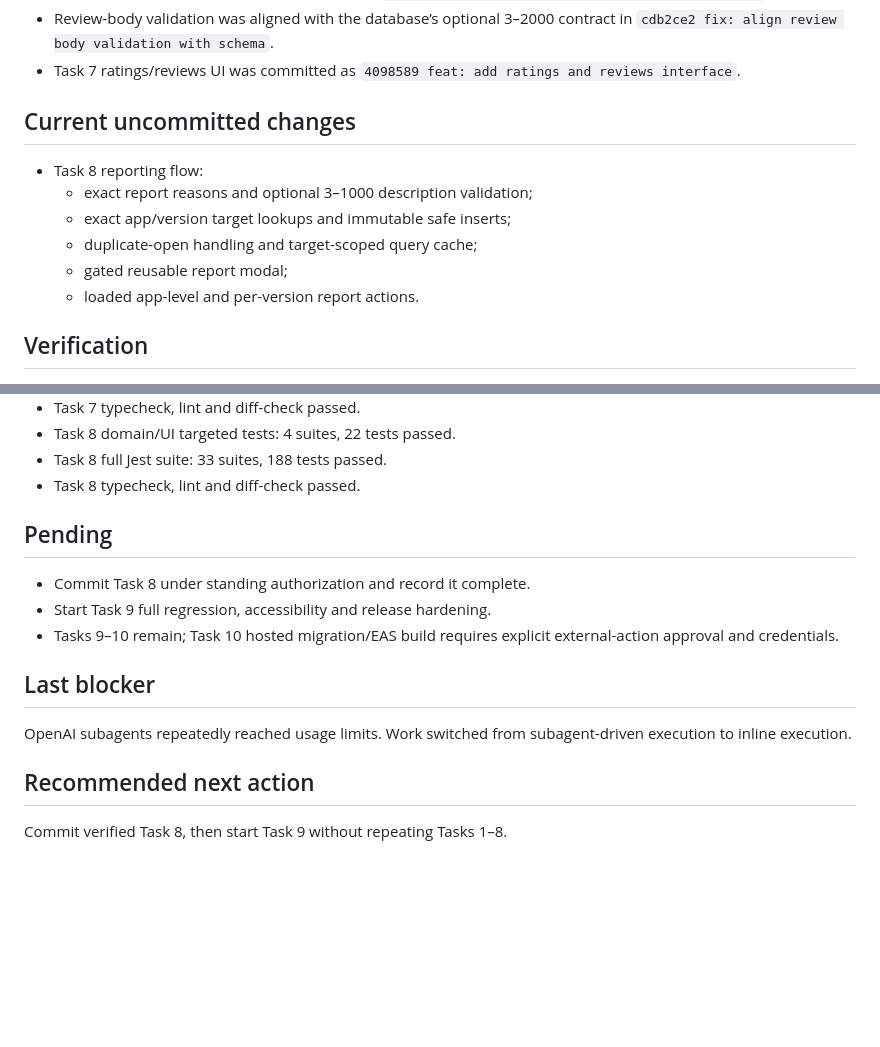
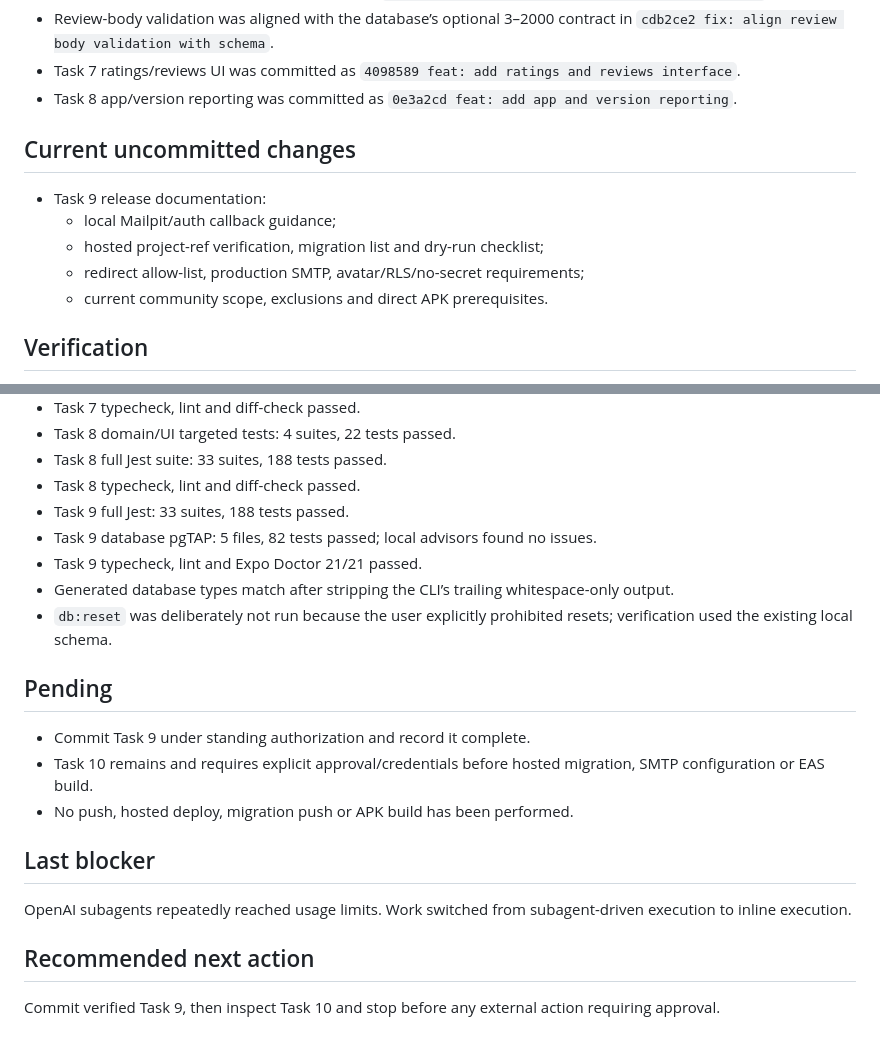
Before and after one commit to SamulVanunu/cep-depo, a Markdown page: .memory/CURRENT.md, 2 parts joined by grey strips. Drawn GitHub-style; blank space fills up the shorter version.

Commit message:
docs: prepare accounts community deployment

```diff
--- a/.memory/CURRENT.md
+++ b/.memory/CURRENT.md
@@ -20,15 +20,15 @@ Implement `docs/superpowers/plans/2026-10-01-accounts-community.md` on branch `f
 - Task 6 review data behavior was committed as `75f0756 feat: add ratings and reviews data layer`.
 - Review-body validation was aligned with the database’s optional 3–2000 contract in `cdb2ce2 fix: align review body validation with schema`.
 - Task 7 ratings/reviews UI was committed as `4098589 feat: add ratings and reviews interface`.
+- Task 8 app/version reporting was committed as `0e3a2cd feat: add app and version reporting`.
 
 ## Current uncommitted changes
 
-- Task 8 reporting flow:
-  - exact report reasons and optional 3–1000 description validation;
-  - exact app/version target lookups and immutable safe inserts;
-  - duplicate-open handling and target-scoped query cache;
-  - gated reusable report modal;
-  - loaded app-level and per-version report actions.
+- Task 9 release documentation:
+  - local Mailpit/auth callback guidance;
+  - hosted project-ref verification, migration list and dry-run checklist;
+  - redirect allow-list, production SMTP, avatar/RLS/no-secret requirements;
+  - current community scope, exclusions and direct APK prerequisites.
 
 ## Verification
 
@@ -63,12 +63,17 @@ Implement `docs/superpowers/plans/2026-10-01-accounts-community.md` on branch `f
 - Task 8 domain/UI targeted tests: 4 suites, 22 tests passed.
 - Task 8 full Jest suite: 33 suites, 188 tests passed.
 - Task 8 typecheck, lint and diff-check passed.
+- Task 9 full Jest: 33 suites, 188 tests passed.
+- Task 9 database pgTAP: 5 files, 82 tests passed; local advisors found no issues.
+- Task 9 typecheck, lint and Expo Doctor 21/21 passed.
+- Generated database types match after stripping the CLI’s trailing whitespace-only output.
+- `db:reset` was deliberately not run because the user explicitly prohibited resets; verification used the existing local schema.
 
 ## Pending
 
-- Commit Task 8 under standing authorization and record it complete.
-- Start Task 9 full regression, accessibility and release hardening.
-- Tasks 9–10 remain; Task 10 hosted migration/EAS build requires explicit external-action approval and credentials.
+- Commit Task 9 under standing authorization and record it complete.
+- Task 10 remains and requires explicit approval/credentials before hosted migration, SMTP configuration or EAS build.
+- No push, hosted deploy, migration push or APK build has been performed.
 
 ## Last blocker
 
@@ -76,4 +81,4 @@ OpenAI subagents repeatedly reached usage limits. Work switched from subagent-dr
 
 ## Recommended next action
 
-Commit verified Task 8, then start Task 9 without repeating Tasks 1–8.
+Commit verified Task 9, then inspect Task 10 and stop before any external action requiring approval.
```
Also changed, not shown: README.md (+36 -6 lines).
